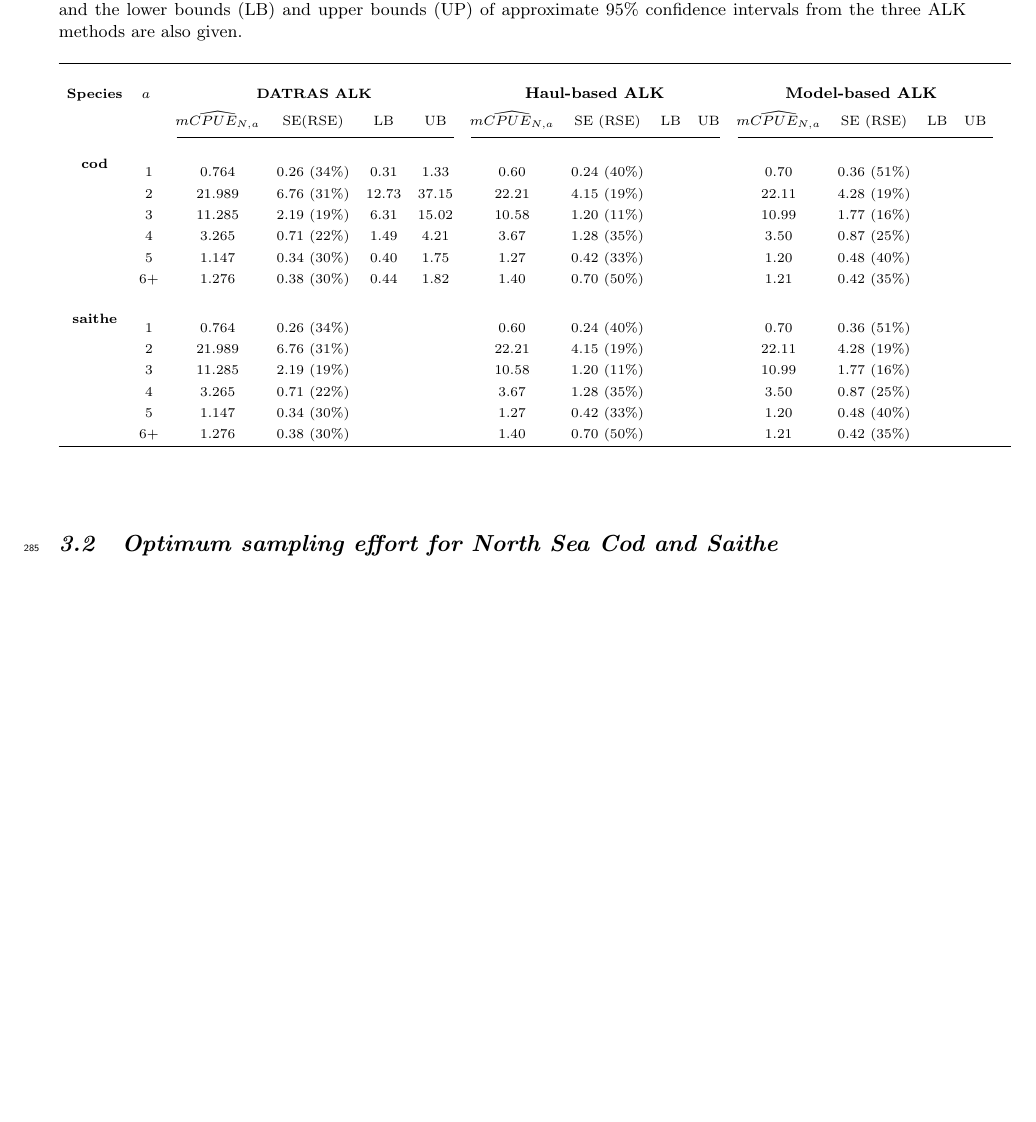
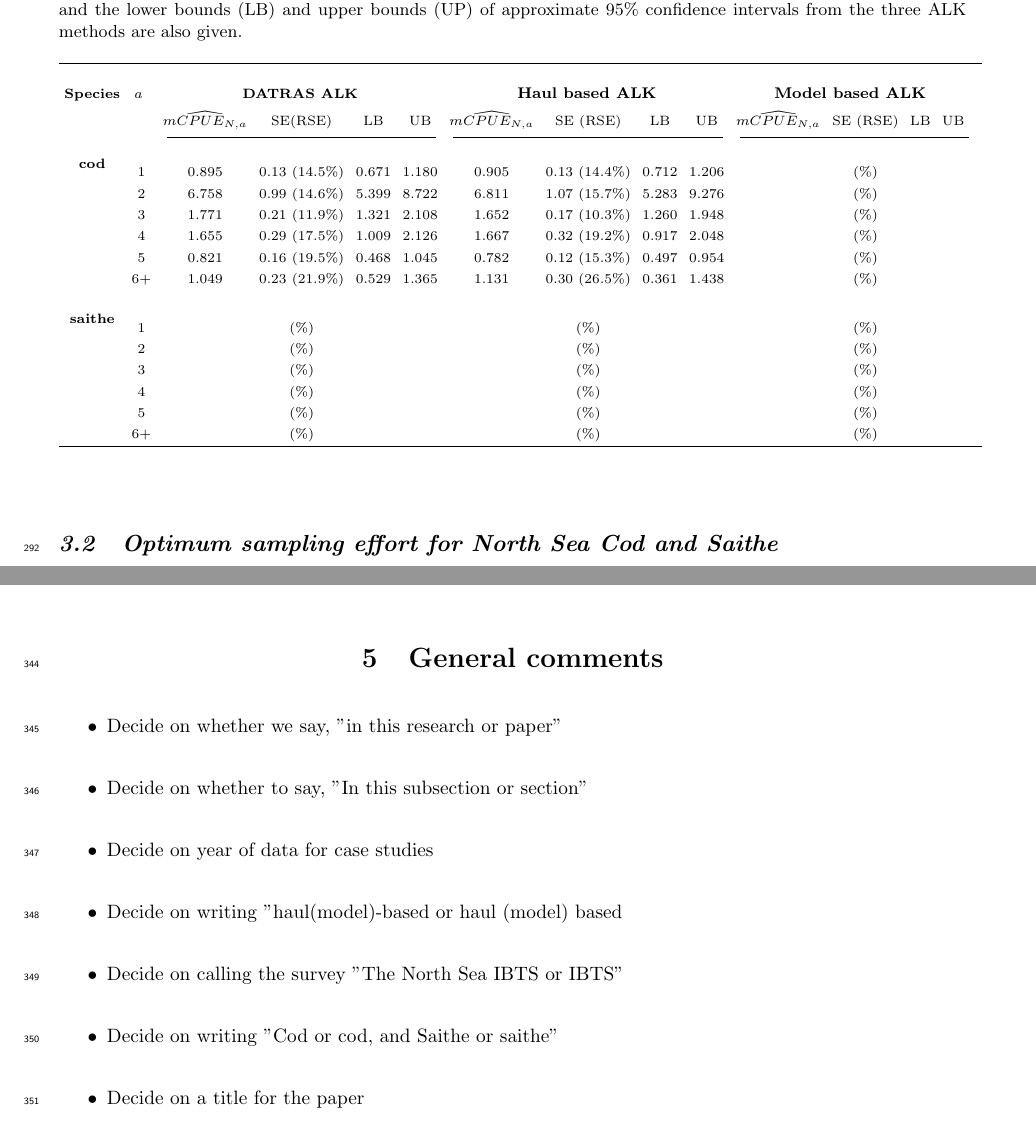
Before and after one commit to natoyaj/TestPackage, a LaTeX paper (IBTSpaper1/IBTSpaper.tex): part of page 16 of 27 before the commit and two parts of pages 16 and 19 of 27 after it, the two joined at a grey line, cut so that both start at the same text, the shorter picture padded with empty space. The pictures show the PDF file IBTSpaper1/IBTSpaper.pdf that the author committed with the source.

Commit message:
added more changes to paper and changed species in reproduceIndices script

```diff
--- a/IBTSpaper1/IBTSpaper.tex
+++ b/IBTSpaper1/IBTSpaper.tex
@@ -359,32 +362,32 @@ Table \ref{resultstablecodandsaithe} shows abundance indices of cod and saithe e
 \begin{table}[h!]
 \centering
 \scriptsize
-\setlength\tabcolsep{4.3pt}
+\setlength\tabcolsep{3.0pt}
 \captionsetup{font=small, width = 16.5cm}{
 \caption{Average estimates of abundance indices for the North Sea cod and saithe species from 200 bootstrap samples and 100 simulation runs, in year 2018 Q1. Standard error estimates (SE) (relative standard error, RSE in parentheses) and the lower bounds (LB) and upper bounds (UP) of approximate $95\%$ confidence intervals from the three ALK methods are also given.}\label{resultstablecodandsaithe}}
 \begin{tabular}{ccccccccccccccccccccccccccc}
 \hline \\[0.1ex]
-{\bf Species} &{\bf $a$ } & \multicolumn{4}{c}{\bf DATRAS ALK} & \multicolumn{4}{c}{\thead{\bf Haul-based ALK }} & \multicolumn{4}{c}{\thead{\bf  Model-based ALK}} \\[1.5ex]
+{\bf Species} &{\bf $a$ } & \multicolumn{4}{c}{\bf DATRAS ALK} & \multicolumn{4}{c}{\thead{\bf Haul based ALK }} & \multicolumn{4}{c}{\thead{\bf  Model based ALK}} \\[1.5ex]
  % & \multicolumn{3}{c}{DATRAS Bootstrap}   & \multicolumn{3}{c}{Stratified Bootstrap}   & \multicolumn{3}{c}{Stratified Bootstrap} \\[1.5ex]
 %   \cmidrule(lr{0.5em}){2-5}  \cmidrule(lr{0.1em}){6-9} \cmidrule(lr{0.5em}){10-13}  \\ [0.1ex]
 & &$\widehat{mCPUE_{N,a}}$ & SE(RSE) & LB & UB &$\widehat{mCPUE_{N,a}}$ & SE (RSE) & LB & UB   & $\widehat{mCPUE_{N,a}}$ & SE (RSE) & LB & UB &   \\[0.5ex]
 \cmidrule(lr{0.5em}){3-6}  \cmidrule(lr{0.5em}){7-10}  \cmidrule(lr{0.1em}){11-14} \\ [0.1ex]
 %\hline\\[1.0ex]
 %\raisebox{1.5ex}{\bf cod} & 0  & 0 & 0 ( $-$) & 0 & 0 &  0   &  0 ($-$) & & & 0 & 0 ($-$)  \\[1ex]
-\raisebox{1.5ex}{\bf cod}& 1  & 0.764  & 0.26 ($34 \%$) & 0.31 & 1.33 & 0.60  & 0.24 ($40 \%$) & & & 0.70 & 0.36 ($51 \%$) \\[1ex]
-& 2  & 21.989 & 6.76 ($31 \%$) & 12.73 & 37.15 & 22.21 & 4.15 ($19 \%$) & & & 22.11& 4.28 ($19 \%$) \\[1ex]
-& 3  & 11.285 & 2.19 ($19 \%$) & 6.31 & 15.02 & 10.58 & 1.20 ($11 \%$) & & & 10.99& 1.77 ($16 \%$) \\[1ex]
-& 4  & 3.265  & 0.71 ($22 \%$) & 1.49 & 4.21 & 3.67  & 1.28 ($35 \%$) & & & 3.50 & 0.87 ($25 \%$) \\[1ex]
-& 5  & 1.147  & 0.34 ($30 \%$) & 0.40 & 1.75 & 1.27  & 0.42 ($33 \%$) & & & 1.20 & 0.48 ($40 \%$) \\[1ex]
-& 6+  & 1.276 & 0.38 ($30 \%$) & 0.44 & 1.82 & 1.40  & 0.70 ($50 \%$) & & & 1.21 & 0.42 ($35 \%$)\\[4.5ex]
+\raisebox{1.5ex}{\bf cod}& 1   & 0.895  & 0.13 ($14.5 \%$) & 0.671 & 1.180 & 0.905  & 0.13 ($14.4 \%$) &0.712 & 1.206 &  &  ($ \%$) \\[1ex]
+& 2  & 6.758 & 0.99 ($14.6 \%$) & 5.399  & 8.722 & 6.811 & 1.07 ($15.7 \%$) &5.283 &9.276 & &  ($ \%$) \\[1ex]
+& 3  & 1.771 & 0.21 ($11.9 \%$) & 1.321  & 2.108 & 1.652 & 0.17 ($10.3 \%$) &1.260 &1.948 & &  ($ \%$) \\[1ex]
+& 4  &1.655  & 0.29 ($17.5 \%$) & 1.009  & 2.126 & 1.667 & 0.32 ($19.2 \%$) &0.917 &2.048 & &  ($ \%$) \\[1ex]
+& 5  & 0.821 & 0.16 ($19.5 \%$) & 0.468  & 1.045 & 0.782 & 0.12 ($15.3 \%$) &0.497 &0.954 & &  ($ \%$) \\[1ex]
+& 6+ & 1.049 & 0.23 ($21.9 \%$) & 0.529  & 1.365 & 1.131 & 0.30 ($26.5 \%$) &0.361 &1.438 & &  ($ \%$)\\[4.5ex]
 
 %\raisebox{1.5ex}{\bf saithe} & 0  & 0      & 0 ( $-$)       & & & 0     &  0 ($-$)       & & & 0    & 0 ($-$)  \\[1ex]
-\raisebox{1.5ex}{\bf saithe} & 1  & 0.764  & 0.26 ($34 \%$) & & & 0.60  & 0.24 ($40 \%$) & & & 0.70 & 0.36 ($51 \%$) \\[1ex]
-& 2  & 21.989 & 6.76 ($31 \%$) & & & 22.21 & 4.15 ($19 \%$) & & & 22.11& 4.28 ($19 \%$) \\[1ex]
-& 3  & 11.285 & 2.19 ($19 \%$) & & & 10.58 & 1.20 ($11 \%$) & & & 10.99& 1.77 ($16 \%$) \\[1ex]
-& 4  & 3.265  & 0.71 ($22 \%$) & & & 3.67  & 1.28 ($35 \%$) & & & 3.50 & 0.87 ($25 \%$) \\[1ex]
-& 5  & 1.147  & 0.34 ($30 \%$) & & & 1.27  & 0.42 ($33 \%$) & & & 1.20 & 0.48 ($40 \%$) \\[1ex]
-& 6+  & 1.276 & 0.38 ($30 \%$) & & & 1.40  & 0.70 ($50 \%$) & & & 1.21 & 0.42 ($35 \%$)\\[0.5ex]
+\raisebox{1.5ex}{\bf saithe} & 1&  & ($ \%$) & & &  & ($ \%$) & & &  &  ($ \%$) \\[1ex]
+& 2  &  &  ($ \%$) & & &  &  ($ \%$) & & & &  ($ \%$) \\[1ex]
+& 3  &  &  ($ \%$) & & &  &  ($ \%$) & & & &  ($ \%$) \\[1ex]
+& 4  &  &  ($ \%$) & & &  &  ($ \%$) & & & &  ($ \%$) \\[1ex]
+& 5  &  &  ($ \%$) & & &  &  ($ \%$) & & & &  ($ \%$) \\[1ex]
+& 6+ &  &  ($ \%$) & & &  &  ($ \%$) & & & &  ($ \%$)\\[0.5ex]
 
 \hline
 \end{tabular}
@@ -562,6 +565,19 @@ Reducing the number of otoliths by ....... percent had {\bf no} significant effe
 \item how does changes in survey design or other factors affect changes in catch rates? If so are these changes  significant?
 \end{itemize}
 
+
+\section{General comments}
+
+\begin{itemize}
+\item Decide on whether we say, "in this research or paper"
+\item Decide on whether to say, "In this subsection or section"
+\item Decide on year of data for case studies
+\item Decide on writing "haul(model)-based or haul (model) based
+\item Decide on calling the survey "The North Sea IBTS or IBTS"
+\item Decide on writing "Cod or cod, and Saithe or saithe"
+\item Decide on a title for the paper
+
+\end{itemize}
 %
 %\clearpage
 %\begin{itemize}
```
Also changed, not shown: IBTSpaper1/IBTSpaper.pdf, IBTSpaper1/IBTSpaper.tex (7 more changed lines), 1 other file.
